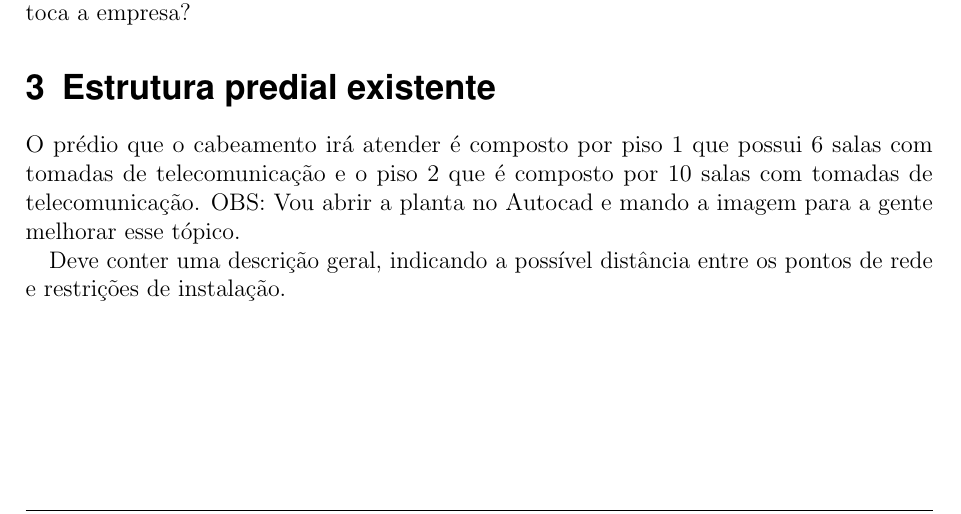
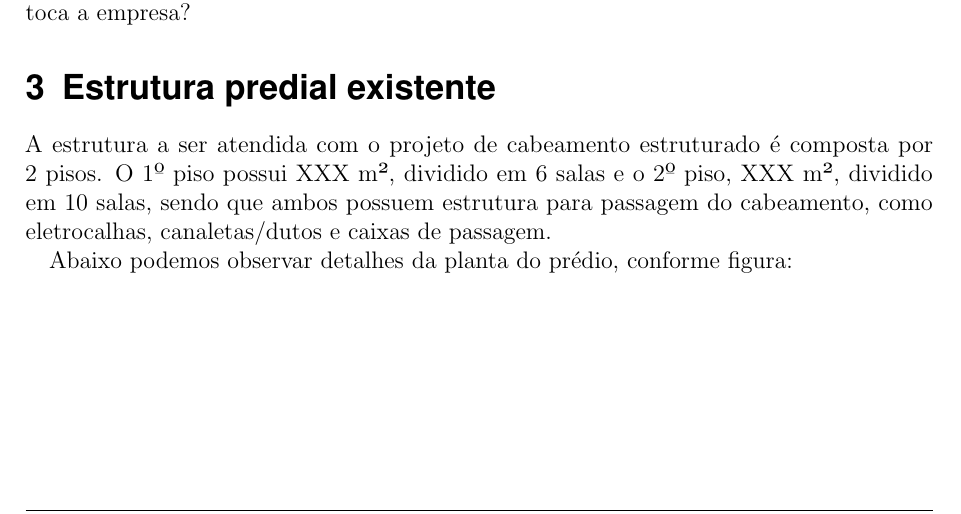
Before and after one commit to joaoemiliano/cabeamentoestruturado, a LaTeX document (modelo_projeto.tex): part of page 4 of 7, cut so that both start at the same text. Compiled offline with pdfLaTeX.

Commit message:
Estrutura Predital Existente
Alterações

```diff
--- a/modelo_projeto.tex
+++ b/modelo_projeto.tex
@@ -197,11 +195,13 @@ Aqui podemos bolar algo tipo uma estrutura comercial com as aplicações necess
 
 
 \section{Estrutura predial existente}
+%DEVE conter uma descrição geral, indicando a possível distância entre os pontos de rede e restrições de instalação.
 
-O prédio que o cabeamento irá atender é composto por piso 1 que possui 6 salas com tomadas de telecomunicação e o piso 2 que é composto por 10 salas com tomadas de telecomunicação. OBS: Vou abrir a planta no Autocad e mando a imagem para a gente melhorar esse tópico.
+A estrutura a ser atendida com o projeto de cabeamento estruturado é composta por 2 pisos. O 1º piso possui XXX m², dividido em 6 salas e o 2º piso, XXX m², dividido em 10 salas, sendo que ambos possuem estrutura para passagem do cabeamento, como eletrocalhas, canaletas/dutos e caixas de passagem.
 
-Deve conter uma descrição geral, indicando a possível distância entre os pontos de rede e restrições de instalação.
+Abaixo podemos observar detalhes da planta do prédio, conforme figura:
 
+%VOU abrir a planta no Autocad e mando a imagem para a gente melhorar esse tópico.
 
 \section{Planta Lógica - Elementos estruturados}
 
```
Also changed, not shown: modelo_projeto.tex (6 more changed lines).
